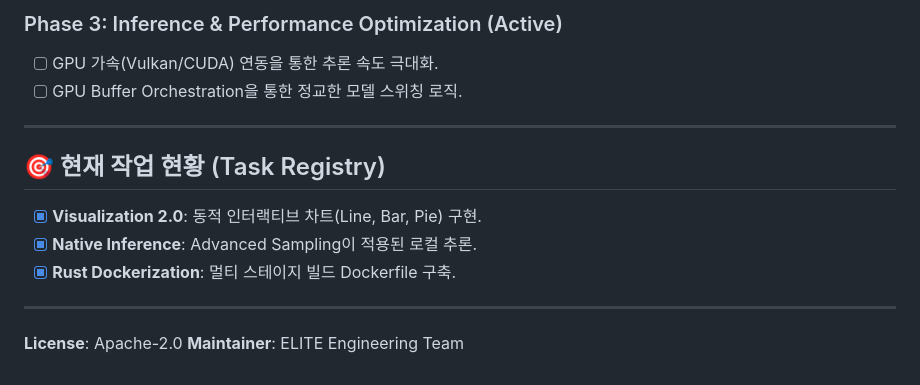
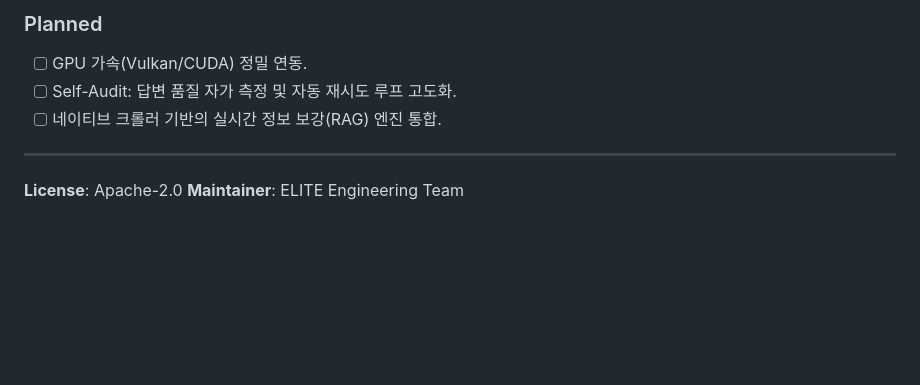
Before and after one commit to Toptimus-47/llamelphi, a Markdown page: README.md, the part around one of its changes. Drawn GitHub-style; blank space fills up the shorter version.

```diff
--- a/README.md
+++ b/README.md
@@ -58,15 +65,8 @@ ELITE V3는 Python 기반 오케스트레이션(LangGraph 등)의 런타임 오
 
-### Phase 3: Inference & Performance Optimization (Active)
-- [ ] GPU 가속(Vulkan/CUDA) 연동을 통한 추론 속도 극대화.
-- [ ] GPU Buffer Orchestration을 통한 정교한 모델 스위칭 로직.
-
----
-
-## 🎯 현재 작업 현황 (Task Registry)
-
-- [x] **Visualization 2.0**: 동적 인터랙티브 차트(Line, Bar, Pie) 구현.
-- [x] **Native Inference**: Advanced Sampling이 적용된 로컬 추론.
-- [x] **Rust Dockerization**: 멀티 스테이지 빌드 Dockerfile 구축.
+### Planned
+- [ ] GPU 가속(Vulkan/CUDA) 정밀 연동.
+- [ ] Self-Audit: 답변 품질 자가 측정 및 자동 재시도 루프 고도화.
+- [ ] 네이티브 크롤러 기반의 실시간 정보 보강(RAG) 엔진 통합.
 
 ---
 **License**: Apache-2.0
```
Also changed, not shown: other parts of README.md (+43 -36 lines), ARCHITECTURE_V3.md (deleted, +0 -27 lines).
